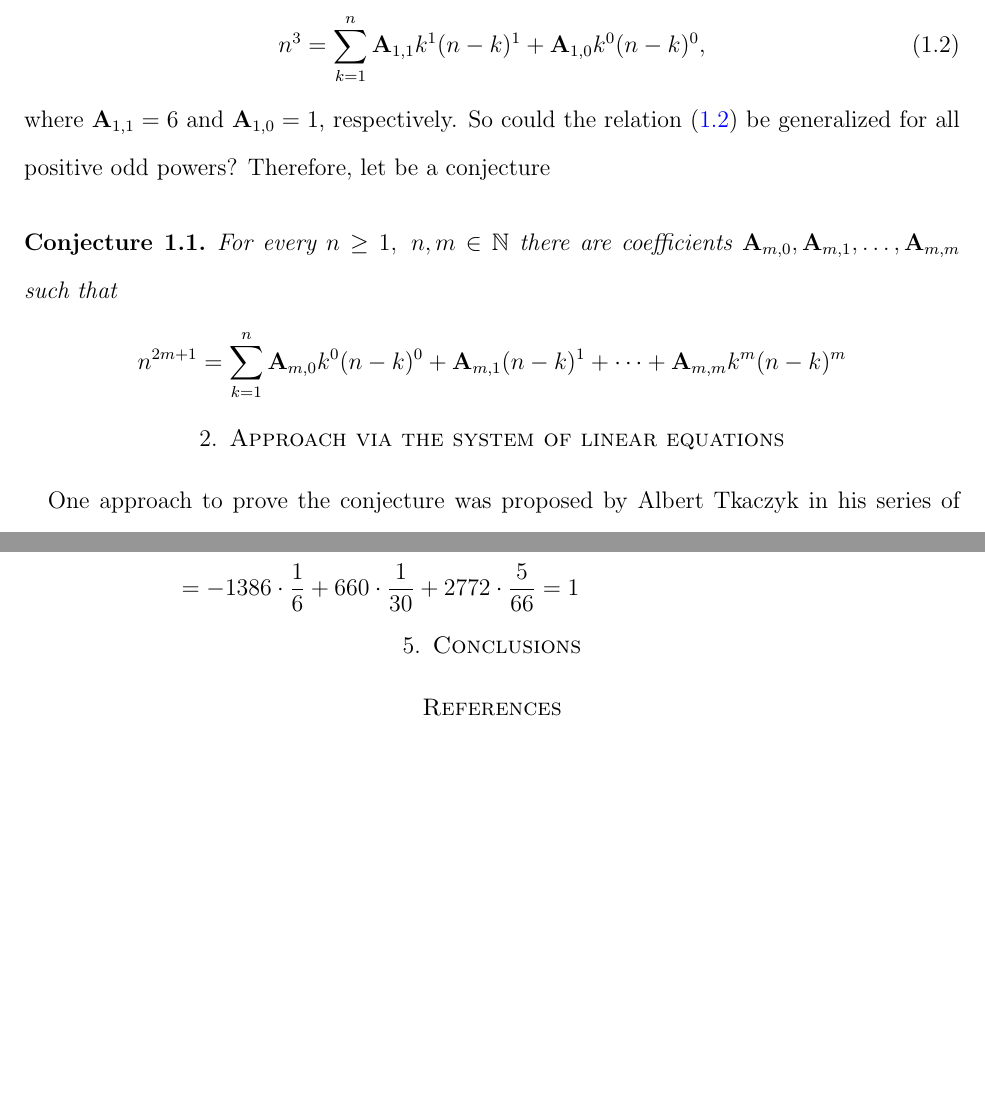
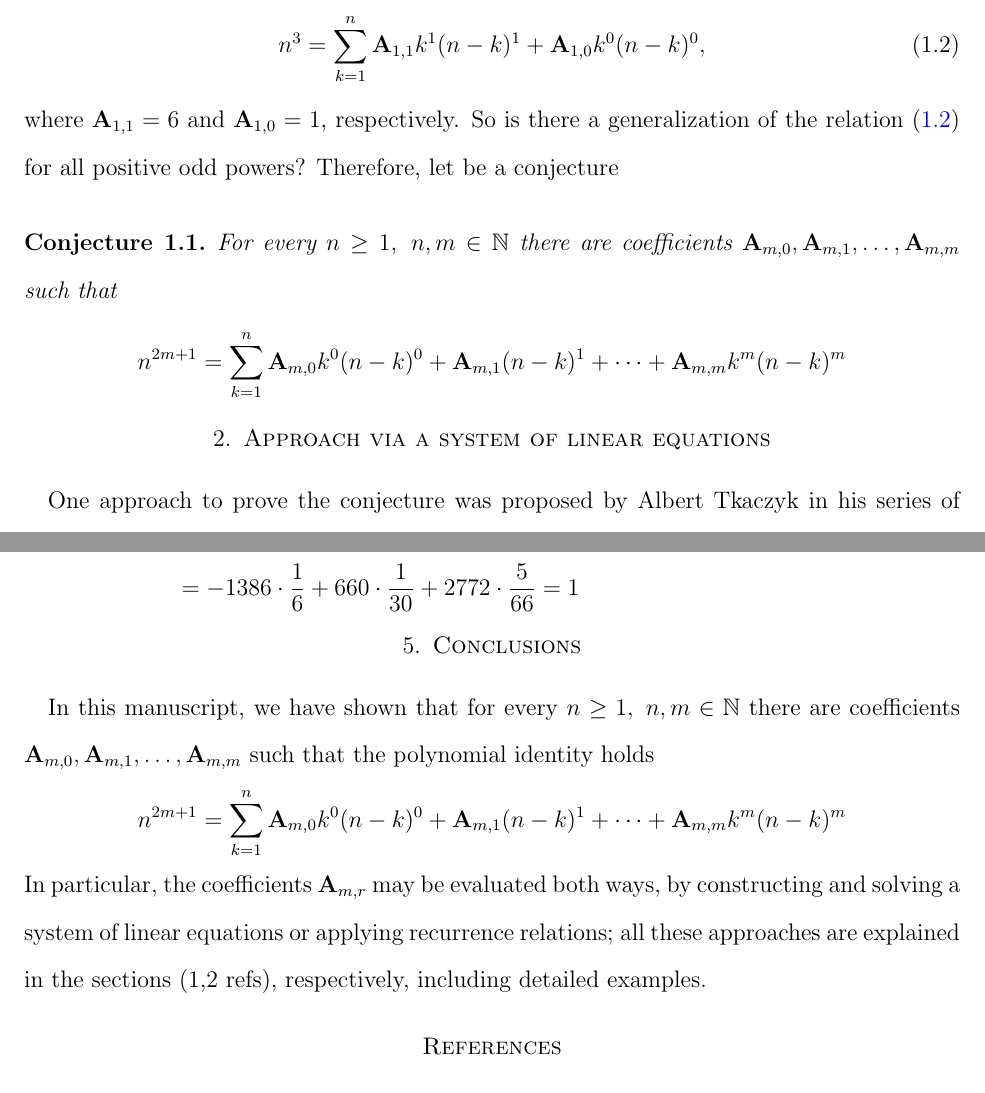
Before and after one commit to kolosovpetro/PolynomialIdentityInvolvingBTandFaulhaber, a LaTeX paper (src/PolynomialIdentityInvolvingBTandFaulhaber.tex, which reads src/sections/01_introduction/introduction.tex): two parts of pages 3 and 13 of 13, joined at a grey line, cut so that both start at the same text, the shorter picture padded with empty space. Compiled offline with pdfLaTeX.

Commit message:
work in progress

```diff
--- a/src/PolynomialIdentityInvolvingBTandFaulhaber.tex
+++ b/src/PolynomialIdentityInvolvingBTandFaulhaber.tex
@@ -104,7 +104,7 @@
     \input{sections/01_introduction/introduction}
 
 
-    \section{Approach via the system of linear equations}\label{sec:approach-via-system-of-linear-equations}
+    \section{Approach via a system of linear equations}\label{sec:approach-via-system-of-linear-equations}
     \input{sections/02_coefficients_via_system_of_equations/coefficients_via_system_of_equations}
     \input{sections/02_coefficients_via_system_of_equations/coefficients_via_system_of_equations_example1}
     \input{sections/02_coefficients_via_system_of_equations/coefficients_via_system_of_equations_example2}
@@ -125,6 +125,7 @@
 
 
     \section{Conclusions}\label{sec:conclusions}
+    \input{sections/05_conclusions/conclusions}
 
     \bibliographystyle{unsrt}
     \bibliography{PolynomialIdentityInvolvingBTandFaulhaber}
--- a/src/sections/01_introduction/introduction.tex
+++ b/src/sections/01_introduction/introduction.tex
@@ -47,7 +47,7 @@ Assume that equation~\eqref{eq:cube_identity} has an implicit form as follows
     n^3 = \sum_{k=1}^{n} \coeffA{1}{1} k^1(n-k)^1 + \coeffA{1}{0} k^0(n-k)^0,
 \end{equation}
 where $\coeffA{1}{1} = 6$ and $\coeffA{1}{0} = 1$, respectively.
-So could the relation~\eqref{eq:pattern} be generalized for all positive odd powers?
+So is there a generalization of the relation~\eqref{eq:pattern} for all positive odd powers?
 Therefore, let be a conjecture
 \begin{conj}
     For every $n\geq 1, \; n,m\in\mathbb{N}$ there are coefficients $\coeffA{m}{0}, \coeffA{m}{1}, \ldots, \coeffA{m}{m}$ such that
```
Also changed, not shown: out/PolynomialIdentityInvolvingBTandFaulhaber.pdf.
